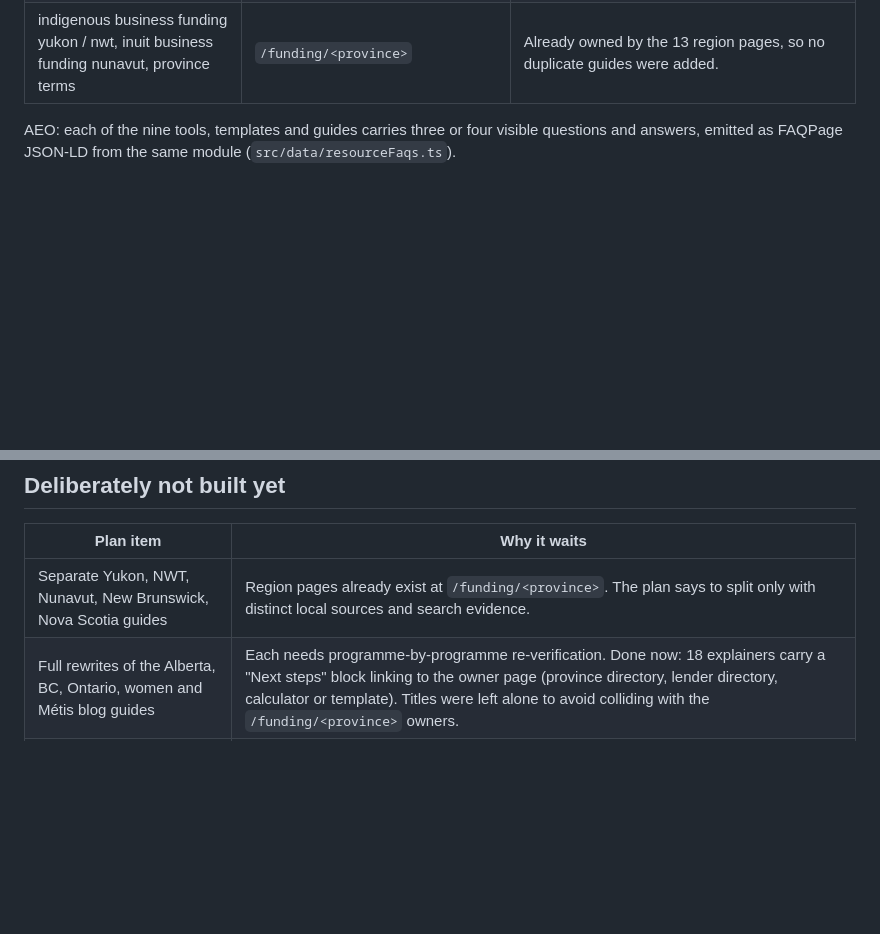
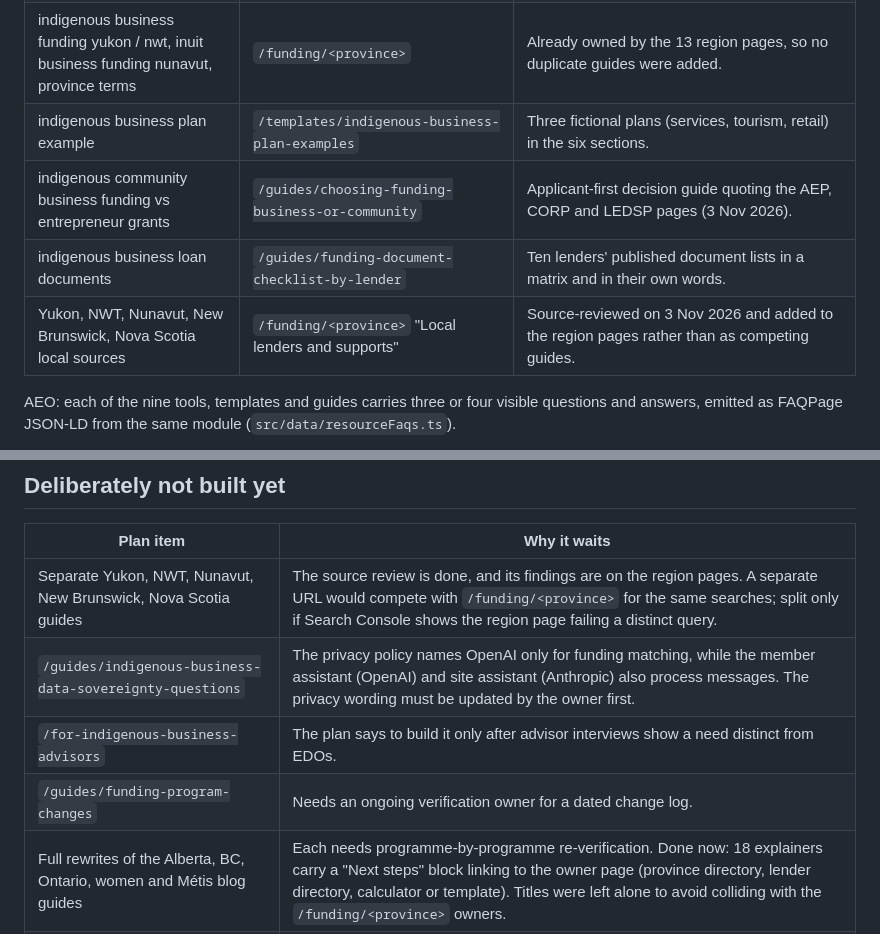
Before and after one commit to Tilak1612/indigenous-rising-ai, a Markdown page: docs/SEO_KEYWORD_PAGE_PLAN.md, 2 parts joined by grey strips. GitHub-like rendering; blank space fills up the shorter version.

Commit message:
docs: record the remaining plan pages and what still waits
Co-Authored-By: Claude Opus 5.5 <noreply@anthropic.com>

```diff
--- a/docs/SEO_KEYWORD_PAGE_PLAN.md
+++ b/docs/SEO_KEYWORD_PAGE_PLAN.md
@@ -25,6 +25,10 @@ limits.
 | indigenous business plan funding, business plan grant indigenous | `/guides/business-plan-funding` | Six institutions' published terms, each quoted from its own page on 2 November 2026. States that 75 percent is not a general rule. |
 | fundica alternative indigenous business, upmetrics alternative indigenous entrepreneurs | `/fundica-alternative`, `/upmetrics-alternative` | Added in the follow-up. Facts read from each competitor's own site on 2 November 2026; each page concedes where they are stronger first. |
 | indigenous business funding yukon / nwt, inuit business funding nunavut, province terms | `/funding/<province>` | Already owned by the 13 region pages, so no duplicate guides were added. |
+| indigenous business plan example | `/templates/indigenous-business-plan-examples` | Three fictional plans (services, tourism, retail) in the six sections. |
+| indigenous community business funding vs entrepreneur grants | `/guides/choosing-funding-business-or-community` | Applicant-first decision guide quoting the AEP, CORP and LEDSP pages (3 Nov 2026). |
+| indigenous business loan documents | `/guides/funding-document-checklist-by-lender` | Ten lenders' published document lists in a matrix and in their own words. |
+| Yukon, NWT, Nunavut, New Brunswick, Nova Scotia local sources | `/funding/<province>` "Local lenders and supports" | Source-reviewed on 3 Nov 2026 and added to the region pages rather than as competing guides. |
 
 AEO: each of the nine tools, templates and guides carries three or four visible questions and answers, emitted as FAQPage JSON-LD from the same module (`src/data/resourceFaqs.ts`).
 
@@ -46,7 +50,10 @@ type pages ("Before you apply") and the plan template.
 
 | Plan item | Why it waits |
 |---|---|
-| Separate Yukon, NWT, Nunavut, New Brunswick, Nova Scotia guides | Region pages already exist at `/funding/<province>`. The plan says to split only with distinct local sources and search evidence. |
+| Separate Yukon, NWT, Nunavut, New Brunswick, Nova Scotia guides | The source review is done, and its findings are on the region pages. A separate URL would compete with `/funding/<province>` for the same searches; split only if Search Console shows the region page failing a distinct query. |
+| `/guides/indigenous-business-data-sovereignty-questions` | The privacy policy names OpenAI only for funding matching, while the member assistant (OpenAI) and site assistant (Anthropic) also process messages. The privacy wording must be updated by the owner first. |
+| `/for-indigenous-business-advisors` | The plan says to build it only after advisor interviews show a need distinct from EDOs. |
+| `/guides/funding-program-changes` | Needs an ongoing verification owner for a dated change log. |
 | Full rewrites of the Alberta, BC, Ontario, women and Métis blog guides | Each needs programme-by-programme re-verification. Done now: 18 explainers carry a "Next steps" block linking to the owner page (province directory, lender directory, calculator or template). Titles were left alone to avoid colliding with the `/funding/<province>` owners. |
 | More programme profiles (NRT, TACC, AIIC, NADF, Métis lenders) | 23 researched records are unpublished pending owner review in `/admin`. Publishing them adds their pages automatically. |
 
```
